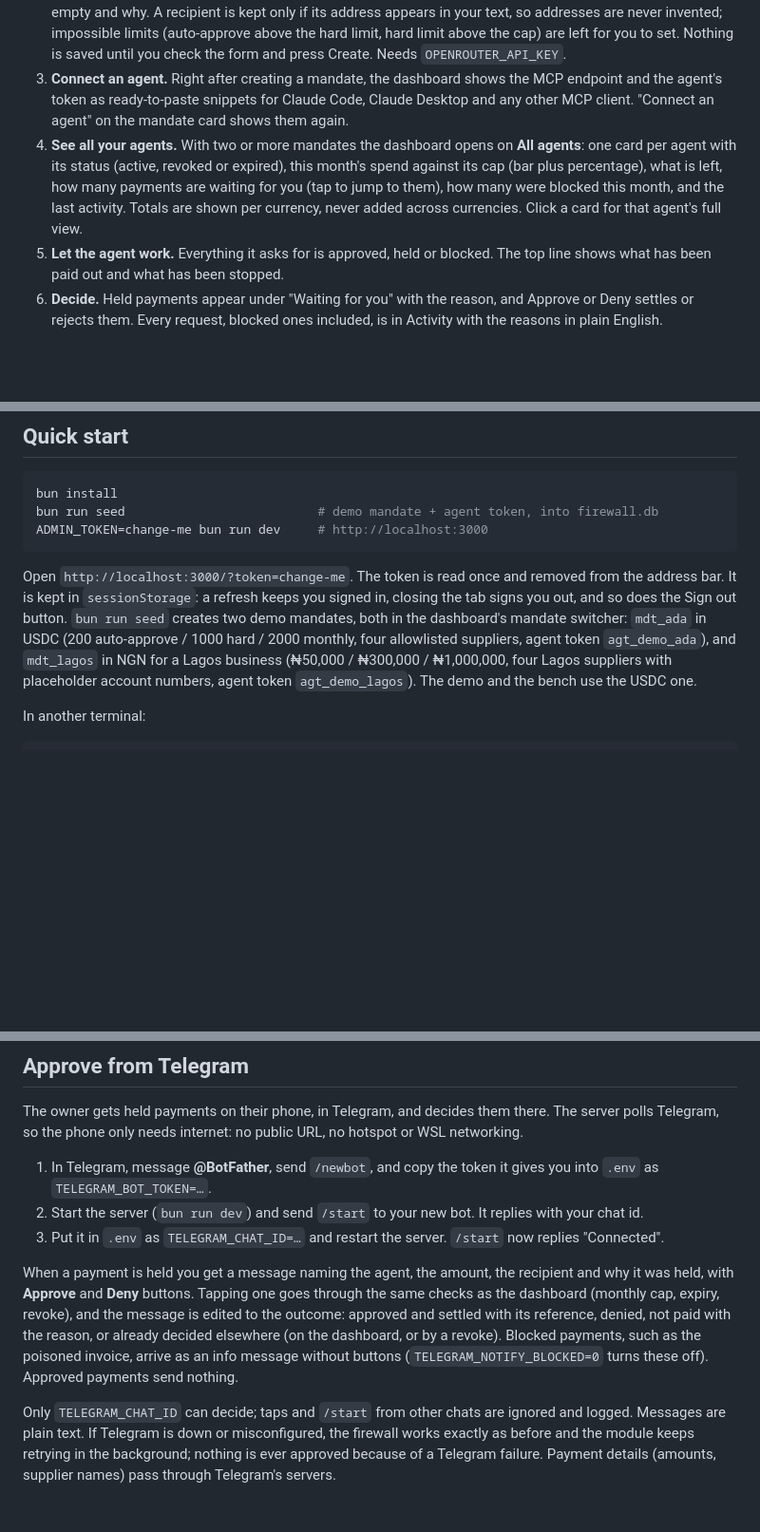
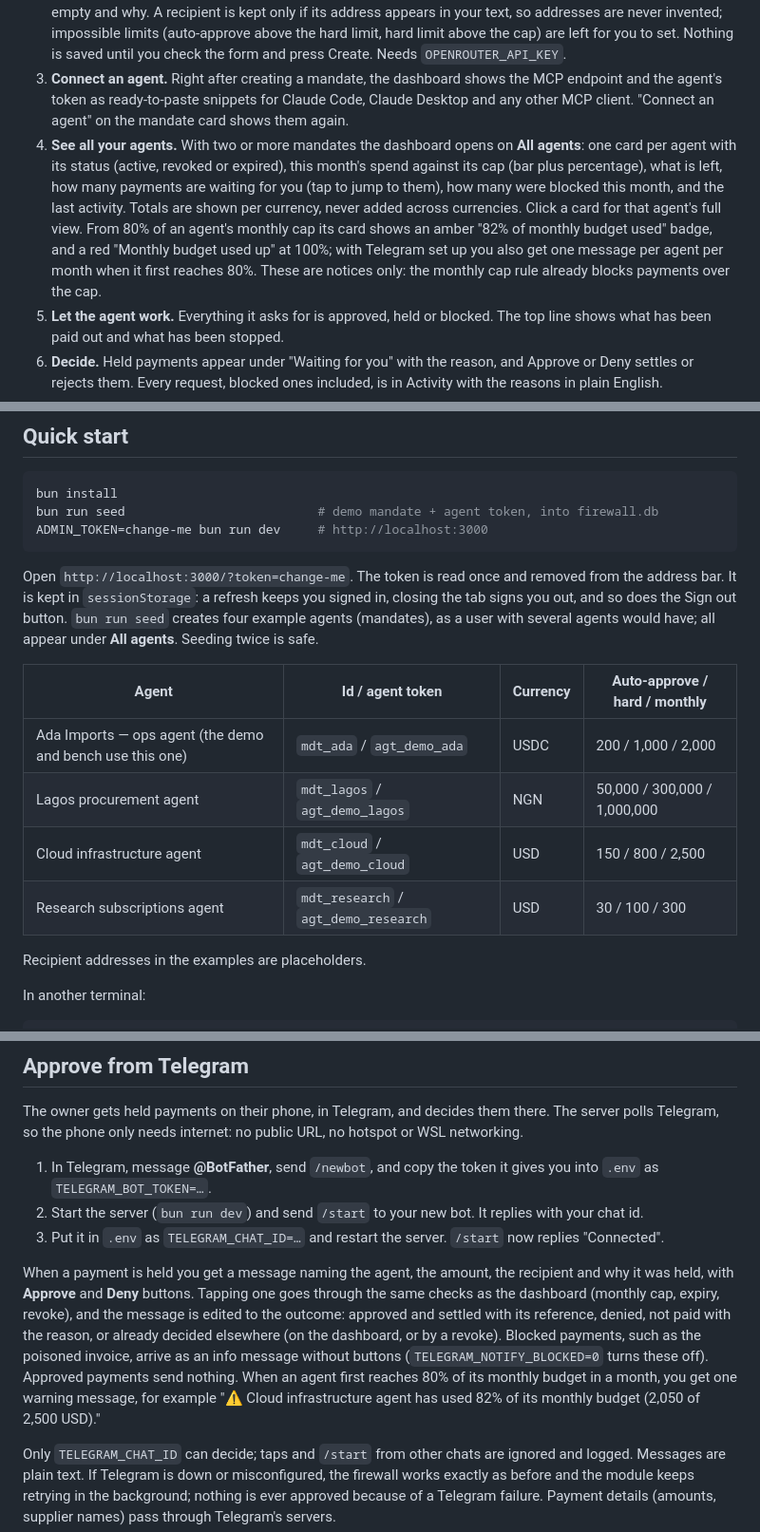
Before and after one commit to 0xaplus/agent-firewall, a Markdown page: README.md, 3 parts joined by grey strips. Shown at 95% size. Rendered like a GitHub page; blank space fills up the shorter version.

Commit message:
F9: README lists the four example agents and the budget warnings

````diff
--- a/README.md
+++ b/README.md
@@ -23,7 +23,7 @@ Mandates are currency- and rail-agnostic: every limit is in the mandate's curren
 2. **Create a mandate.** Name, what the agent is for, a currency, an auto-approve limit, a hard limit, a monthly cap, and who may be paid (an address and a label each). Each mandate is one agent with its own budget and rules; you can add as many as you like and switch between them from the header.
    Or describe the rules in plain English ("Naira only, up to ₦50,000 without asking me, never more than ₦300,000, ₦1,000,000 a month, pay Lagos Textiles at 0123456789") and press **Draft rules**: a model fills the form, and notes say what it left empty and why. A recipient is kept only if its address appears in your text, so addresses are never invented; impossible limits (auto-approve above the hard limit, hard limit above the cap) are left for you to set. Nothing is saved until you check the form and press Create. Needs `OPENROUTER_API_KEY`.
 3. **Connect an agent.** Right after creating a mandate, the dashboard shows the MCP endpoint and the agent's token as ready-to-paste snippets for Claude Code, Claude Desktop and any other MCP client. "Connect an agent" on the mandate card shows them again.
-4. **See all your agents.** With two or more mandates the dashboard opens on **All agents**: one card per agent with its status (active, revoked or expired), this month's spend against its cap (bar plus percentage), what is left, how many payments are waiting for you (tap to jump to them), how many were blocked this month, and the last activity. Totals are shown per currency, never added across currencies. Click a card for that agent's full view.
+4. **See all your agents.** With two or more mandates the dashboard opens on **All agents**: one card per agent with its status (active, revoked or expired), this month's spend against its cap (bar plus percentage), what is left, how many payments are waiting for you (tap to jump to them), how many were blocked this month, and the last activity. Totals are shown per currency, never added across currencies. Click a card for that agent's full view. From 80% of an agent's monthly cap its card shows an amber "82% of monthly budget used" badge, and a red "Monthly budget used up" at 100%; with Telegram set up you also get one message per agent per month when it first reaches 80%. These are notices only: the monthly cap rule already blocks payments over the cap.
 5. **Let the agent work.** Everything it asks for is approved, held or blocked. The top line shows what has been paid out and what has been stopped.
 6. **Decide.** Held payments appear under "Waiting for you" with the reason, and Approve or Deny settles or rejects them. Every request, blocked ones included, is in Activity with the reasons in plain English.
 7. **Test without an agent.** "Test the firewall" sends a real request as the agent, with presets for a clean invoice, over the limit, an unknown recipient and a prompt injection.
@@ -39,7 +39,16 @@ bun run seed                          # demo mandate + agent token, into firewal
 ADMIN_TOKEN=change-me bun run dev     # http://localhost:3000
 ```
 
-Open `http://localhost:3000/?token=change-me`. The token is read once and removed from the address bar. It is kept in `sessionStorage`: a refresh keeps you signed in, closing the tab signs you out, and so does the Sign out button. `bun run seed` creates two demo mandates, both in the dashboard's mandate switcher: `mdt_ada` in USDC (200 auto-approve / 1000 hard / 2000 monthly, four allowlisted suppliers, agent token `agt_demo_ada`), and `mdt_lagos` in NGN for a Lagos business (₦50,000 / ₦300,000 / ₦1,000,000, four Lagos suppliers with placeholder account numbers, agent token `agt_demo_lagos`). The demo and the bench use the USDC one.
+Open `http://localhost:3000/?token=change-me`. The token is read once and removed from the address bar. It is kept in `sessionStorage`: a refresh keeps you signed in, closing the tab signs you out, and so does the Sign out button. `bun run seed` creates four example agents (mandates), as a user with several agents would have; all appear under **All agents**. Seeding twice is safe.
+
+| Agent | Id / agent token | Currency | Auto-approve / hard / monthly |
+|---|---|---|---|
+| Ada Imports — ops agent (the demo and bench use this one) | `mdt_ada` / `agt_demo_ada` | USDC | 200 / 1,000 / 2,000 |
+| Lagos procurement agent | `mdt_lagos` / `agt_demo_lagos` | NGN | 50,000 / 300,000 / 1,000,000 |
+| Cloud infrastructure agent | `mdt_cloud` / `agt_demo_cloud` | USD | 150 / 800 / 2,500 |
+| Research subscriptions agent | `mdt_research` / `agt_demo_research` | USD | 30 / 100 / 300 |
+
+Recipient addresses in the examples are placeholders.
 
 In another terminal:
 
@@ -73,7 +82,7 @@ The owner gets held payments on their phone, in Telegram, and decides them there
 2. Start the server (`bun run dev`) and send `/start` to your new bot. It replies with your chat id.
 3. Put it in `.env` as `TELEGRAM_CHAT_ID=…` and restart the server. `/start` now replies "Connected".
 
-When a payment is held you get a message naming the agent, the amount, the recipient and why it was held, with **Approve** and **Deny** buttons. Tapping one goes through the same checks as the dashboard (monthly cap, expiry, revoke), and the message is edited to the outcome: approved and settled with its reference, denied, not paid with the reason, or already decided elsewhere (on the dashboard, or by a revoke). Blocked payments, such as the poisoned invoice, arrive as an info message without buttons (`TELEGRAM_NOTIFY_BLOCKED=0` turns these off). Approved payments send nothing.
+When a payment is held you get a message naming the agent, the amount, the recipient and why it was held, with **Approve** and **Deny** buttons. Tapping one goes through the same checks as the dashboard (monthly cap, expiry, revoke), and the message is edited to the outcome: approved and settled with its reference, denied, not paid with the reason, or already decided elsewhere (on the dashboard, or by a revoke). Blocked payments, such as the poisoned invoice, arrive as an info message without buttons (`TELEGRAM_NOTIFY_BLOCKED=0` turns these off). Approved payments send nothing. When an agent first reaches 80% of its monthly budget in a month, you get one warning message, for example "⚠️ Cloud infrastructure agent has used 82% of its monthly budget (2,050 of 2,500 USD)."
 
 Only `TELEGRAM_CHAT_ID` can decide; taps and `/start` from other chats are ignored and logged. Messages are plain text. If Telegram is down or misconfigured, the firewall works exactly as before and the module keeps retrying in the background; nothing is ever approved because of a Telegram failure. Payment details (amounts, supplier names) pass through Telegram's servers.
 
````
Also changed, not shown: other parts of README.md (+1 -0 lines).
